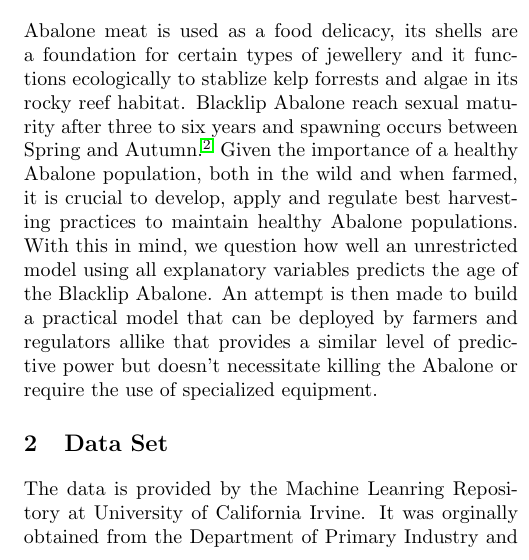
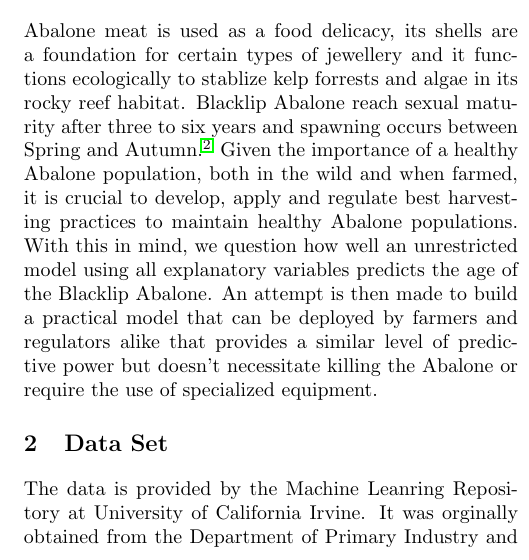
Before and after one commit to bphua/predicting-the-age-of-abalone, a LaTeX paper (report/Executive_Summary.tex): part of one column of page 1 of 2, cut so that both start at the same text. Compiled offline with pdfLaTeX.

Commit message:
Update Executive_Summary.tex

```diff
--- a/report/Executive_Summary.tex
+++ b/report/Executive_Summary.tex
@@ -34,7 +34,7 @@
 	\end{abstract}
 
 	\section{Introduction}
-		Abalone meat is used as a food delicacy, its shells are a foundation for certain types of jewellery and it functions ecologically to stablize kelp forrests and algae in its rocky reef habitat. Blacklip Abalone reach sexual maturity after three to six years and spawning occurs between Spring and Autumn\cite{blacklip}. Given the importance of a healthy Abalone population, both in the wild and when farmed, it is crucial to develop, apply and regulate best harvesting practices to maintain healthy Abalone populations. With this in mind, we question how well an unrestricted model using all explanatory variables predicts the age of the Blacklip Abalone. An attempt is then made to build a practical model that can be deployed by farmers and regulators allike that provides a similar level of predictive power but doesn't necessitate killing the Abalone or require the use of specialized equipment.
+		Abalone meat is used as a food delicacy, its shells are a foundation for certain types of jewellery and it functions ecologically to stablize kelp forrests and algae in its rocky reef habitat. Blacklip Abalone reach sexual maturity after three to six years and spawning occurs between Spring and Autumn\cite{blacklip}. Given the importance of a healthy Abalone population, both in the wild and when farmed, it is crucial to develop, apply and regulate best harvesting practices to maintain healthy Abalone populations. With this in mind, we question how well an unrestricted model using all explanatory variables predicts the age of the Blacklip Abalone. An attempt is then made to build a practical model that can be deployed by farmers and regulators alike that provides a similar level of predictive power but doesn't necessitate killing the Abalone or require the use of specialized equipment.
 	\section{Data Set}
 
 		The data is provided by the Machine Leanring Repository at University of California Irvine. It was orginally obtained from the Department of Primary Industry and Fisheries, Tasmania. The data summary is shown in Table 1.
```
